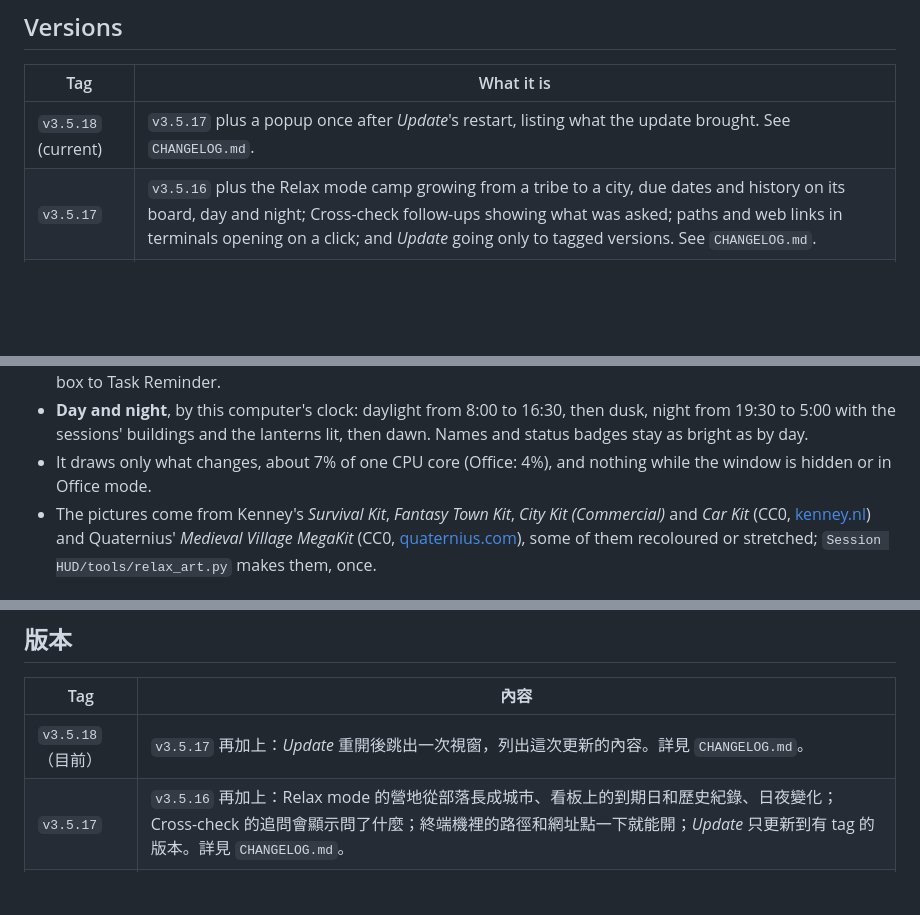
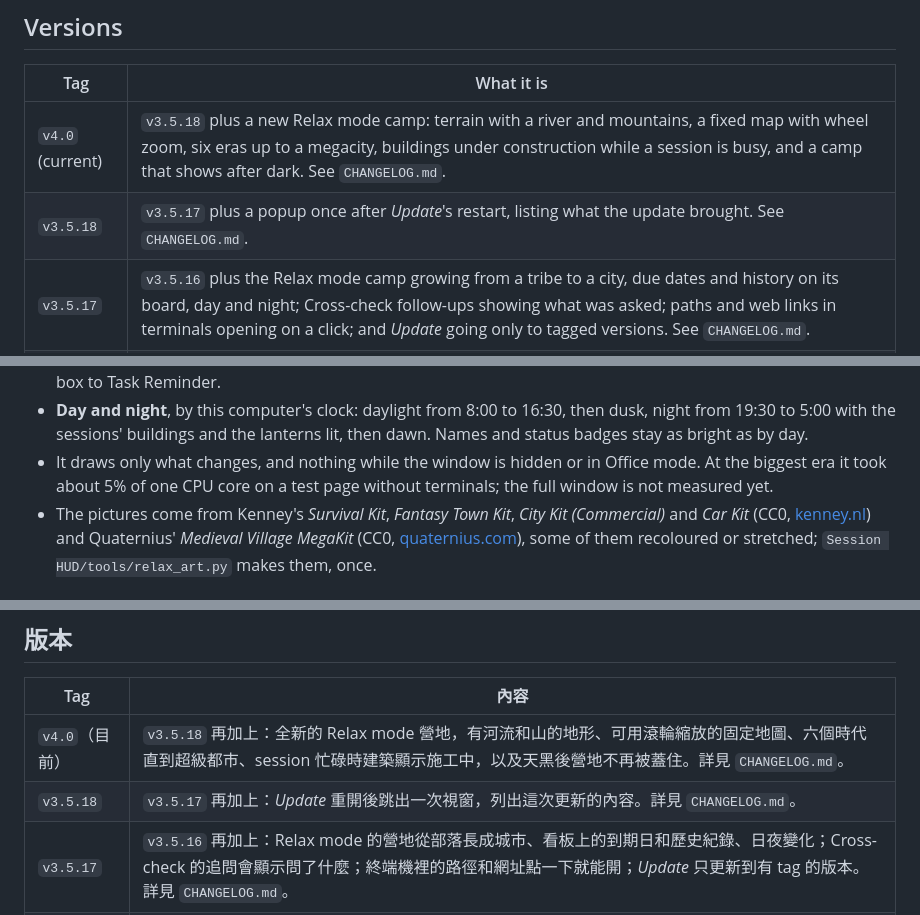
Before and after one commit to Qertile/Agent-Mission-Control, a Markdown page: README.md, 3 parts joined by grey strips. Rendered like a GitHub page; blank space fills up the shorter version.

```diff
--- a/README.md
+++ b/README.md
@@ -17,7 +17,8 @@ side in the same folders (see [Linux](#linux)), so there is no separate Linux br
 
 | Tag | What it is |
 |---|---|
-| `v3.5.18` (current) | `v3.5.17` plus a popup once after *Update*'s restart, listing what the update brought. See `CHANGELOG.md`. |
+| `v4.0` (current) | `v3.5.18` plus a new Relax mode camp: terrain with a river and mountains, a fixed map with wheel zoom, six eras up to a megacity, buildings under construction while a session is busy, and a camp that shows after dark. See `CHANGELOG.md`. |
+| `v3.5.18` | `v3.5.17` plus a popup once after *Update*'s restart, listing what the update brought. See `CHANGELOG.md`. |
 | `v3.5.17` | `v3.5.16` plus the Relax mode camp growing from a tribe to a city, due dates and history on its board, day and night; Cross-check follow-ups showing what was asked; paths and web links in terminals opening on a click; and *Update* going only to tagged versions. See `CHANGELOG.md`. |
 | `v3.5.16` | `v3.5.15` plus getting files back (a full path in a phone *Chat* message or a remote desktop terminal is a download link, and *⬇* on the phone), and *📎* on the remote desktop. See `CHANGELOG.md`. |
 | `v3.5.15` | `v3.5.14` plus files dropped on the remote desktop's terminals uploaded to the computer running AMC (with progress), and uploads up to 500 MB (phone and remote desktop). See `CHANGELOG.md`. |
@@ -290,8 +291,9 @@ The Tasks and Sessions columns can be a camp seen from above instead: ⚙ → *L
 - **Day and night**, by this computer's clock: daylight from 8:00 to 16:30, then dusk, night
   from 19:30 to 5:00 with the sessions' buildings and the lanterns lit, then dawn. Names
   and status badges stay as bright as by day.
-- It draws only what changes, about 7% of one CPU core (Office: 4%), and nothing while the
-  window is hidden or in Office mode.
+- It draws only what changes, and nothing while the window is hidden or in Office mode. At
+  the biggest era it took about 5% of one CPU core on a test page without terminals; the full
+  window is not measured yet.
 - The pictures come from Kenney's *Survival Kit*, *Fantasy Town Kit*, *City Kit (Commercial)*
   and *Car Kit* (CC0, [kenney.nl](https://www.kenney.nl)) and Quaternius' *Medieval Village
   MegaKit* (CC0, [quaternius.com](https://quaternius.com)), some of them recoloured or stretched; `Session HUD/tools/relax_art.py` makes them, once.
@@ -513,7 +515,8 @@ Windows 和 Linux 版放在同一個分支 `master`：兩個平台的檔案並
 
 | Tag | 內容 |
 |---|---|
-| `v3.5.18`（目前） | `v3.5.17` 再加上：*Update* 重開後跳出一次視窗，列出這次更新的內容。詳見 `CHANGELOG.md`。 |
+| `v4.0`（目前） | `v3.5.18` 再加上：全新的 Relax mode 營地，有河流和山的地形、可用滾輪縮放的固定地圖、六個時代直到超級都市、session 忙碌時建築顯示施工中，以及天黑後營地不再被蓋住。詳見 `CHANGELOG.md`。 |
+| `v3.5.18` | `v3.5.17` 再加上：*Update* 重開後跳出一次視窗，列出這次更新的內容。詳見 `CHANGELOG.md`。 |
 | `v3.5.17` | `v3.5.16` 再加上：Relax mode 的營地從部落長成城市、看板上的到期日和歷史紀錄、日夜變化；Cross-check 的追問會顯示問了什麼；終端機裡的路徑和網址點一下就能開；*Update* 只更新到有 tag 的版本。詳見 `CHANGELOG.md`。 |
 | `v3.5.16` | `v3.5.15` 再加上：取回檔案（手機 *Chat* 訊息和遠端桌面終端機裡的完整路徑可以點擊下載，手機另有 *⬇*），以及遠端桌面的 *📎* 上傳按鈕。詳見 `CHANGELOG.md`。 |
 | `v3.5.15` | `v3.5.14` 再加上：拖進遠端桌面終端機的檔案會上傳到跑 AMC 的電腦（顯示進度），上傳上限改為 500 MB（手機和遠端桌面）。詳見 `CHANGELOG.md`。 |
```
Also changed, not shown: other parts of README.md (+1 -1 lines), CHANGELOG.md (+20 -0 lines).
